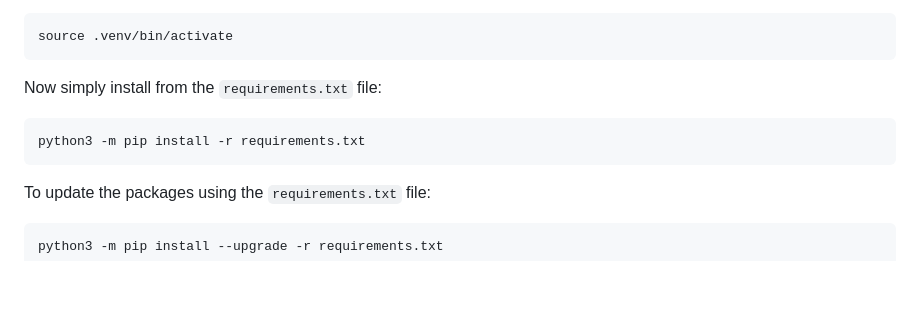
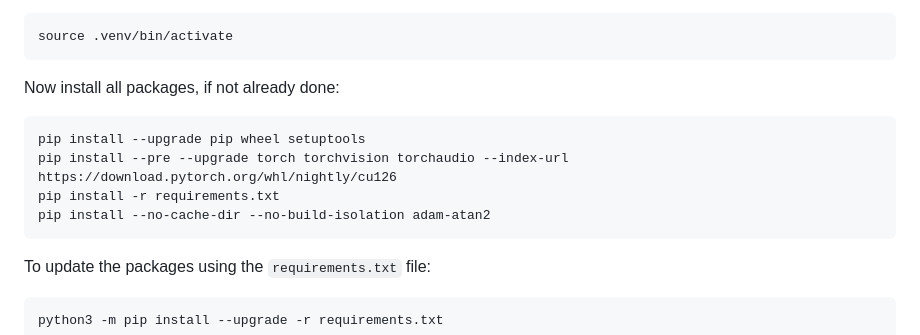
Before and after one commit to schependom/DTU_deep-learning-project, a Markdown page: README.md, the part around the change. Drawn GitHub-style; blank space fills up the shorter version.

Commit message:
Revise installation steps in README.md
Updated installation instructions and added pip upgrade commands.

````diff
--- a/README.md
+++ b/README.md
@@ -135,10 +135,13 @@ Activate the virtual environment:
 source .venv/bin/activate
 ```
 
-Now simply install from the `requirements.txt` file:
+Now install all packages, if not already done:
 
 ```bash
-python3 -m pip install -r requirements.txt
+pip install --upgrade pip wheel setuptools
+pip install --pre --upgrade torch torchvision torchaudio --index-url https://download.pytorch.org/whl/nightly/cu126
+pip install -r requirements.txt
+pip install --no-cache-dir --no-build-isolation adam-atan2
 ```
 
 To update the packages using the `requirements.txt` file:
````
